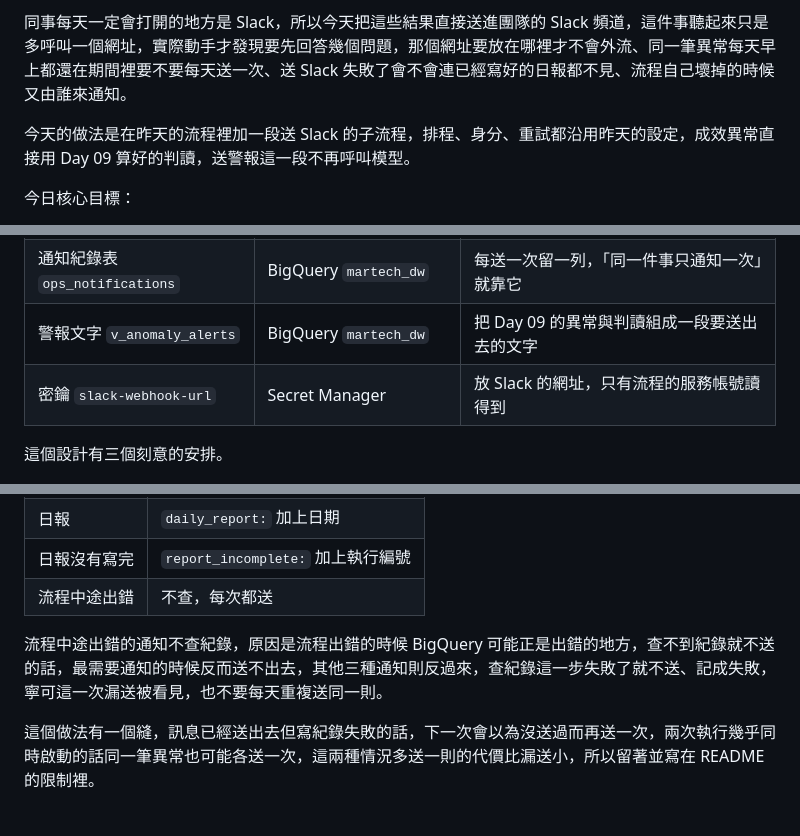
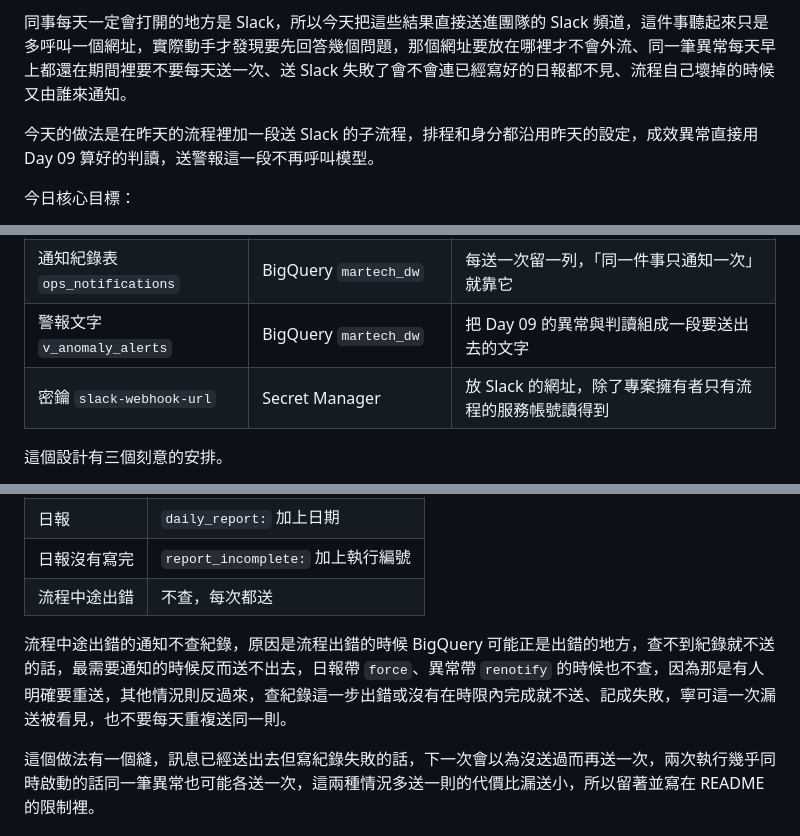
Before and after one commit to gminc/ai-driven-martech-pipeline, a Markdown page: docs/articles/day28-slack-alerts.md, 3 parts joined by grey strips. GitHub-like rendering.

```diff
--- a/docs/articles/day28-slack-alerts.md
+++ b/docs/articles/day28-slack-alerts.md
@@ -4,7 +4,7 @@
 
 同事每天一定會打開的地方是 Slack，所以今天把這些結果直接送進團隊的 Slack 頻道，這件事聽起來只是多呼叫一個網址，實際動手才發現要先回答幾個問題，那個網址要放在哪裡才不會外流、同一筆異常每天早上都還在期間裡要不要每天送一次、送 Slack 失敗了會不會連已經寫好的日報都不見、流程自己壞掉的時候又由誰來通知。
 
-今天的做法是在昨天的流程裡加一段送 Slack 的子流程，排程、身分、重試都沿用昨天的設定，成效異常直接用 Day 09 算好的判讀，送警報這一段不再呼叫模型。
+今天的做法是在昨天的流程裡加一段送 Slack 的子流程，排程和身分都沿用昨天的設定，成效異常直接用 Day 09 算好的判讀，送警報這一段不再呼叫模型。
 
 今日核心目標：
 
@@ -25,7 +25,7 @@
 | 送 Slack 的子流程 `notify` | 昨天的 `daily_report.yaml` | 查有沒有送過、換掉特殊字元、拿網址、送出、留紀錄 |
 | 通知紀錄表 `ops_notifications` | BigQuery `martech_dw` | 每送一次留一列，「同一件事只通知一次」就靠它 |
 | 警報文字 `v_anomaly_alerts` | BigQuery `martech_dw` | 把 Day 09 的異常與判讀組成一段要送出去的文字 |
-| 密鑰 `slack-webhook-url` | Secret Manager | 放 Slack 的網址，只有流程的服務帳號讀得到 |
+| 密鑰 `slack-webhook-url` | Secret Manager | 放 Slack 的網址，除了專案擁有者只有流程的服務帳號讀得到 |
 
 這個設計有三個刻意的安排。
 
@@ -105,7 +106,7 @@ Slack 讓外部程式送訊息最簡單的方式是 Incoming Webhook，在 Slack
 | 日報沒有寫完 | `report_incomplete:` 加上執行編號 |
 | 流程中途出錯 | 不查，每次都送 |
 
-流程中途出錯的通知不查紀錄，原因是流程出錯的時候 BigQuery 可能正是出錯的地方，查不到紀錄就不送的話，最需要通知的時候反而送不出去，其他三種通知則反過來，查紀錄這一步失敗了就不送、記成失敗，寧可這一次漏送被看見，也不要每天重複送同一則。
+流程中途出錯的通知不查紀錄，原因是流程出錯的時候 BigQuery 可能正是出錯的地方，查不到紀錄就不送的話，最需要通知的時候反而送不出去，日報帶 `force`、異常帶 `renotify` 的時候也不查，因為那是有人明確要重送，其他情況則反過來，查紀錄這一步出錯或沒有在時限內完成就不送、記成失敗，寧可這一次漏送被看見，也不要每天重複送同一則。
 
 這個做法有一個縫，訊息已經送出去但寫紀錄失敗的話，下一次會以為沒送過而再送一次，兩次執行幾乎同時啟動的話同一筆異常也可能各送一次，這兩種情況多送一則的代價比漏送小，所以留著並寫在 README 的限制裡。
 
```
Also changed, not shown: other parts of docs/articles/day28-slack-alerts.md (+20 -18 lines).
